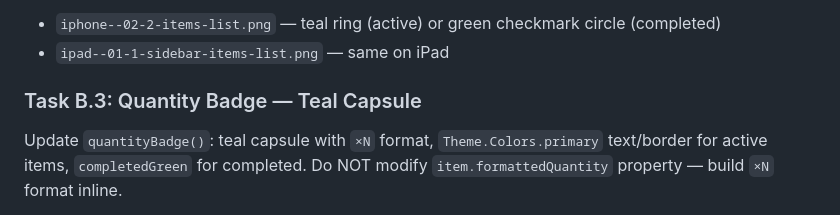
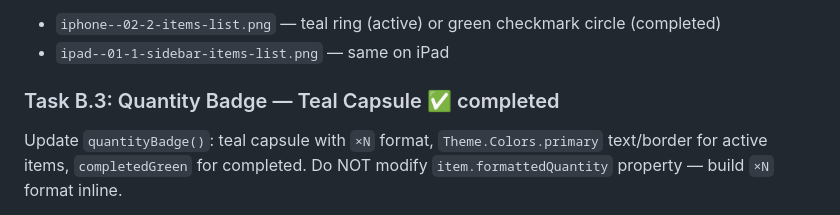
Before and after one commit to chmc/listall, a Markdown page: documentation/PLAN.md, the part around the change. GitHub-like rendering.

Commit message:
Phase 6: auto-commit after phase completion

```diff
--- a/documentation/PLAN.md
+++ b/documentation/PLAN.md
@@ -100,7 +100,7 @@ Update `checkboxView()`: active items get teal circle border (`Theme.Colors.prim
 - `iphone--02-2-items-list.png` — teal ring (active) or green checkmark circle (completed)
 - `ipad--01-1-sidebar-items-list.png` — same on iPad
 
-### Task B.3: Quantity Badge — Teal Capsule
+### Task B.3: Quantity Badge — Teal Capsule ✅ completed
 
 Update `quantityBadge()`: teal capsule with `×N` format, `Theme.Colors.primary` text/border for active items, `completedGreen` for completed. Do NOT modify `item.formattedQuantity` property — build `×N` format inline.
 
```
